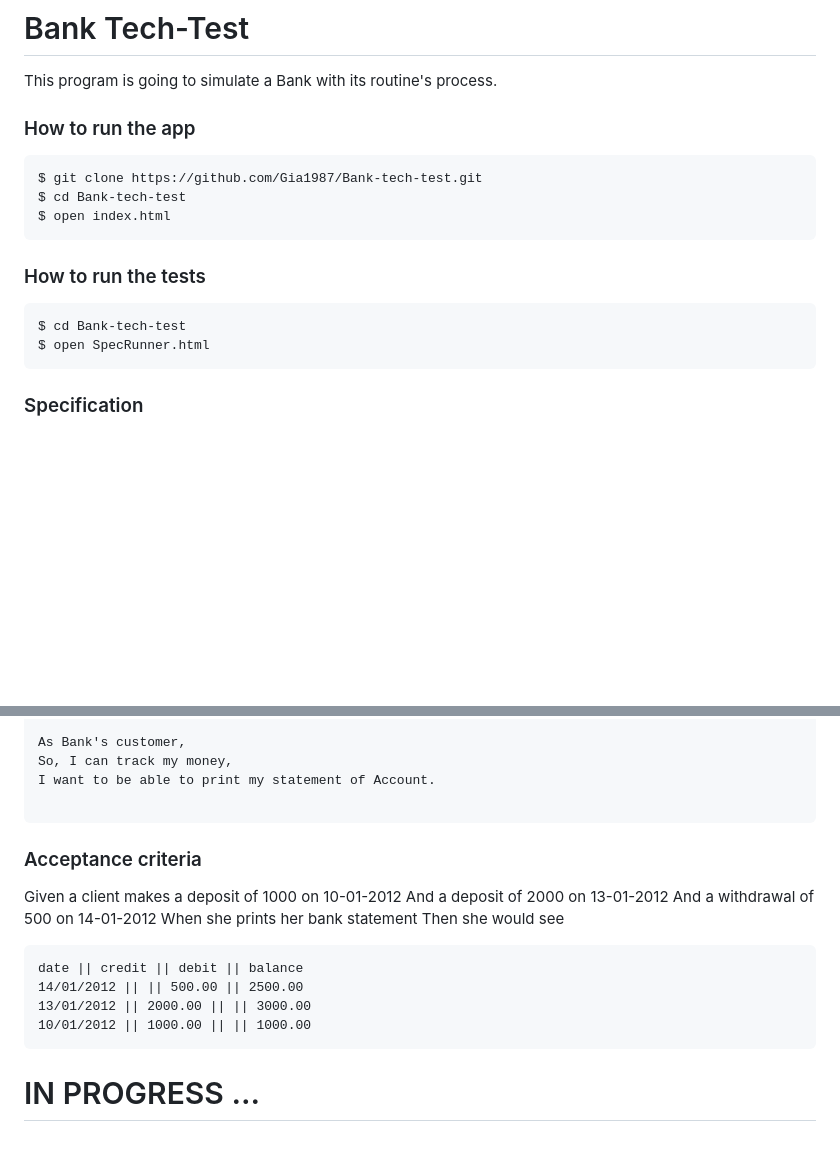
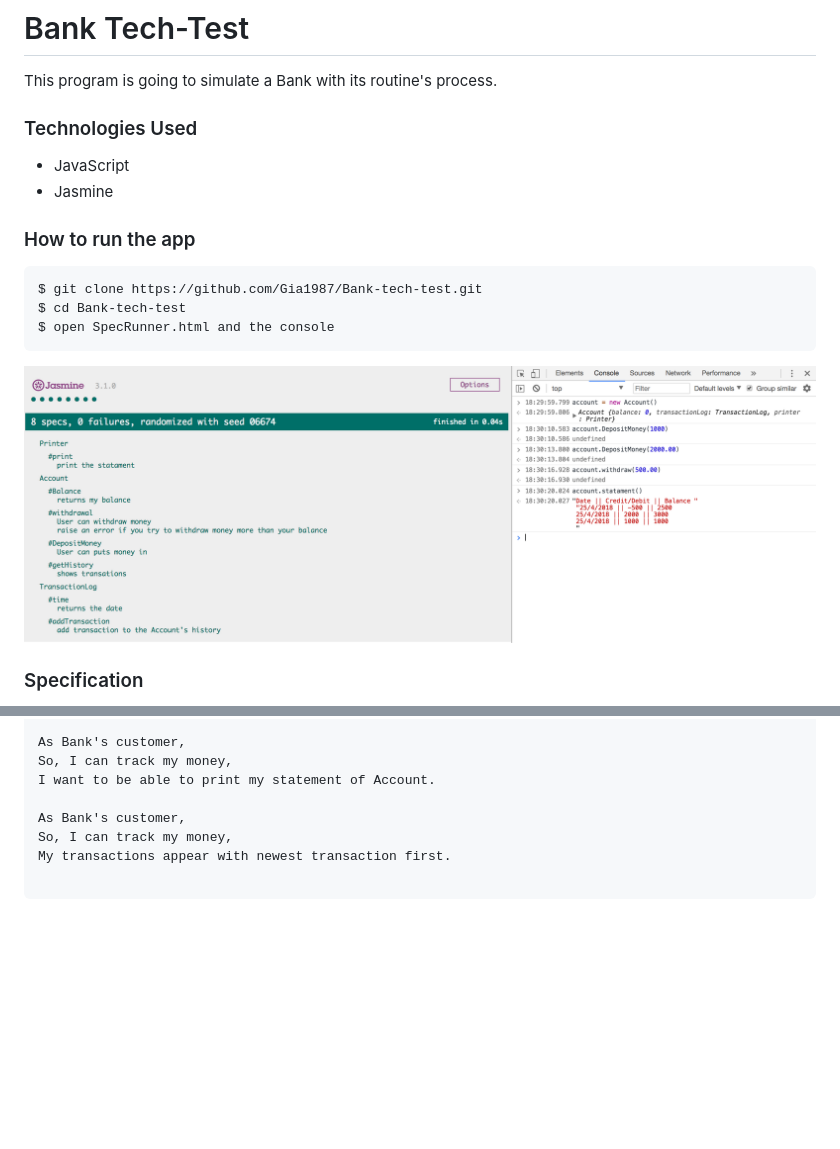
Before and after one commit to Gia1987/Bank-tech-test, a Markdown page: README.md, 2 parts joined by grey strips. Rendered like a GitHub page; pictures changed too: test.png (added); blank space fills up the shorter version.

````diff
--- a/README.md
+++ b/README.md
@@ -1,18 +1,19 @@
 # Bank Tech-Test
  This program is going to simulate a Bank with its routine's process.
+
+### Technologies Used
+ - JavaScript
+ - Jasmine
+
 
 ### How to run the app
 ```
 $ git clone https://github.com/Gia1987/Bank-tech-test.git
 $ cd Bank-tech-test
-$ open index.html
+$ open SpecRunner.html and the console
 ```
+![alt-text](test.png)
 
-### How to run the tests
-```
-$ cd Bank-tech-test
-$ open SpecRunner.html
-```
 ### Specification
 - User can makes deposit money on it.
 - User can withdrawal money.
@@ -41,17 +69,8 @@ As Bank's customer,
 So, I can track my money,
 I want to be able to print my statement of Account.
 
+As Bank's customer,
+So, I can track my money,
+My transactions appear with newest transaction first.
+
 ```
-### Acceptance criteria
-Given a client makes a deposit of 1000 on 10-01-2012
-And a deposit of 2000 on 13-01-2012
-And a withdrawal of 500 on 14-01-2012
-When she prints her bank statement
-Then she would see
-```
-date || credit || debit || balance
-14/01/2012 || || 500.00 || 2500.00
-13/01/2012 || 2000.00 || || 3000.00
-10/01/2012 || 1000.00 || || 1000.00
-```
-# IN PROGRESS ...
````
Also changed, not shown: other parts of README.md (+27 -0 lines), Diagram.png (added), 2 other files.
